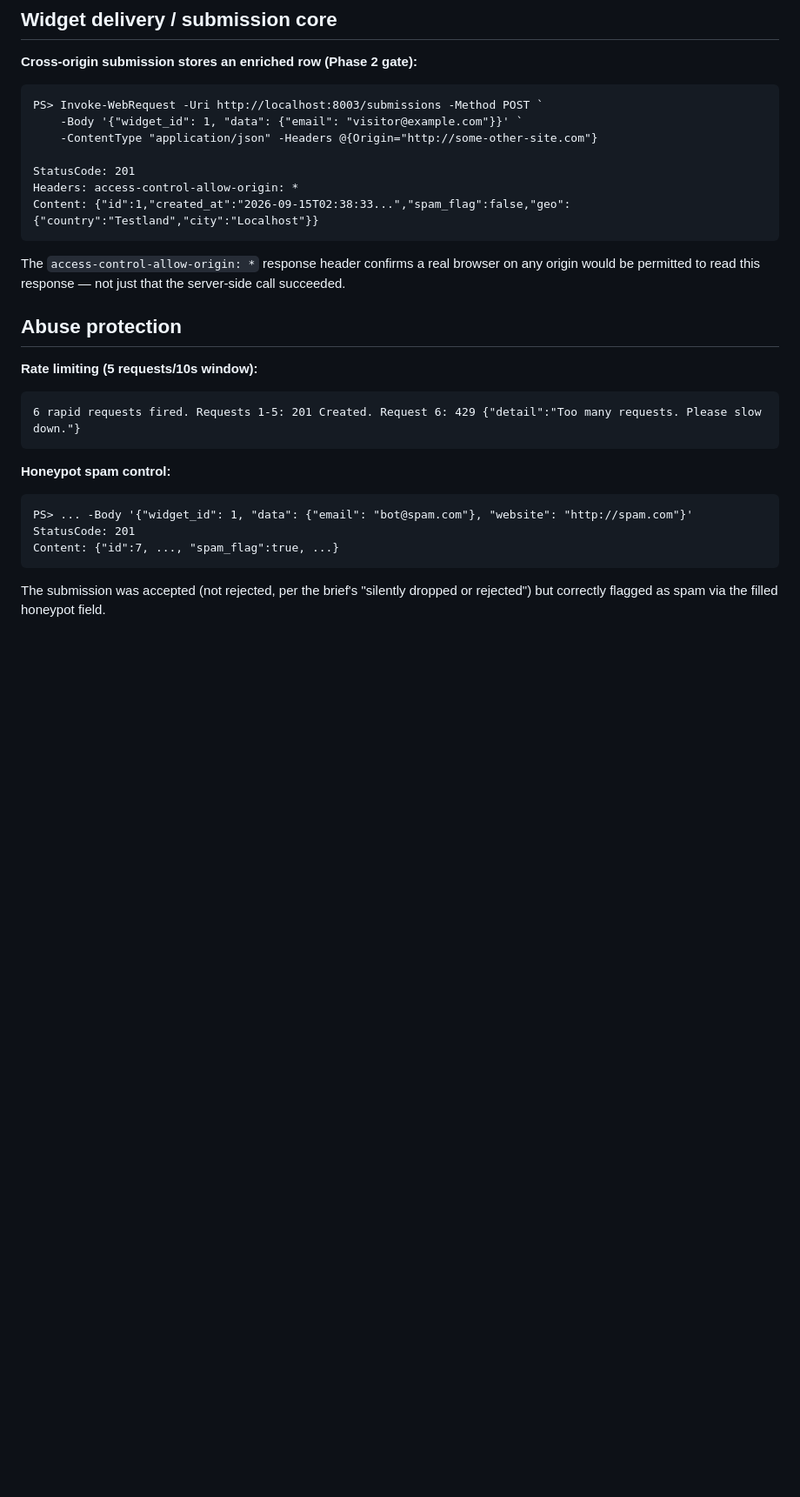
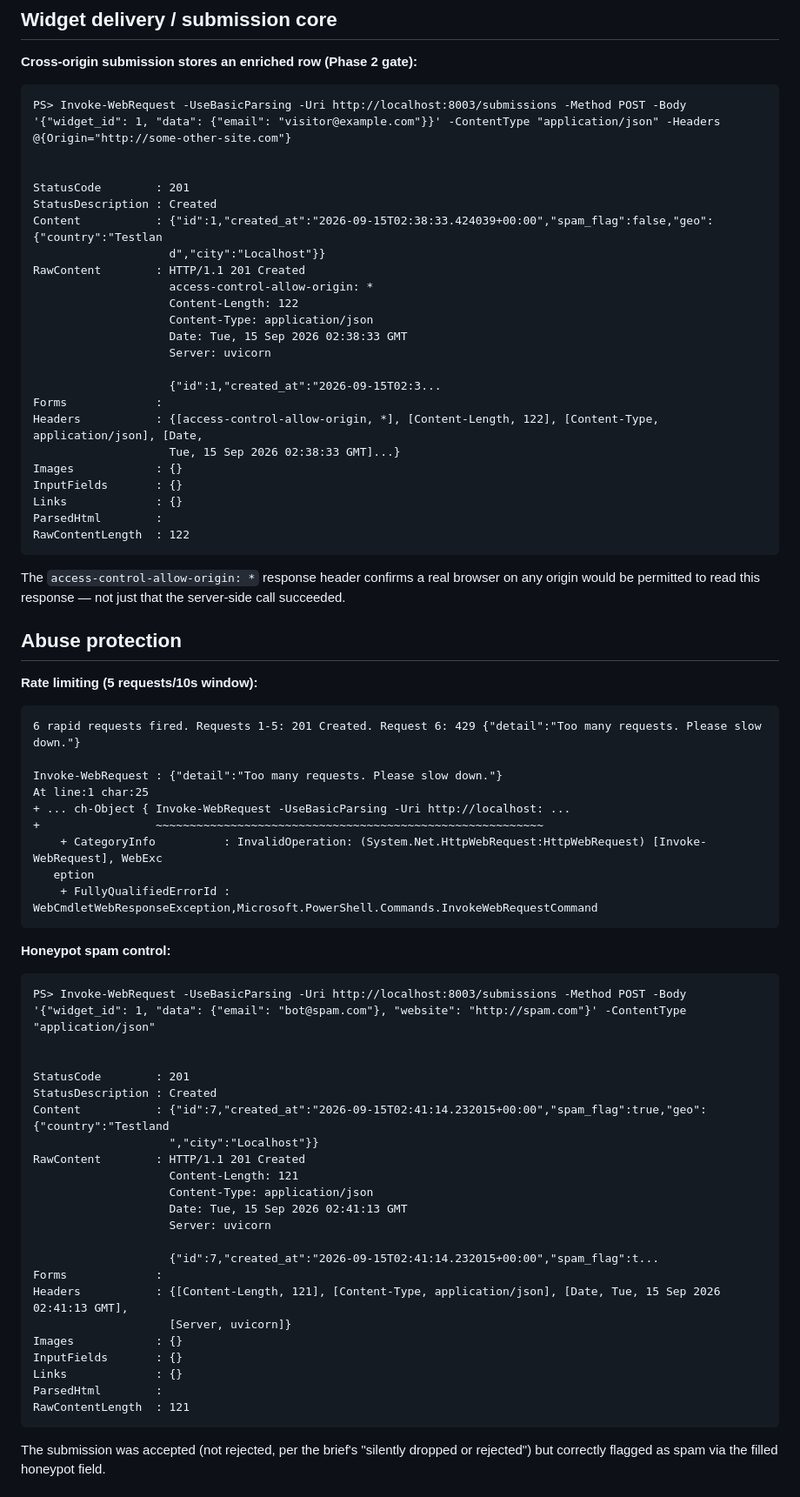
Before and after one commit to vuchau0802/Widget-platform, a Markdown page: EVIDENCE.md, the part around one of its changes. Shown at 87% size. Drawn GitHub-style; blank space fills up the shorter version.

Commit message:
Update EVIDENCE.md from phase 2

````diff
--- a/EVIDENCE.md
+++ b/EVIDENCE.md
@@ -4,13 +4,29 @@
 
 **Cross-origin submission stores an enriched row (Phase 2 gate):**
 ```
-PS> Invoke-WebRequest -Uri http://localhost:8003/submissions -Method POST `
-    -Body '{"widget_id": 1, "data": {"email": "visitor@example.com"}}' `
-    -ContentType "application/json" -Headers @{Origin="http://some-other-site.com"}
+PS> Invoke-WebRequest -UseBasicParsing -Uri http://localhost:8003/submissions -Method POST -Body '{"widget_id": 1, "data": {"email": "visitor@example.com"}}' -ContentType "application/json" -Headers @{Origin="http://some-other-site.com"}
 
-StatusCode: 201
-Headers: access-control-allow-origin: *
-Content: {"id":1,"created_at":"2026-09-15T02:38:33...","spam_flag":false,"geo":{"country":"Testland","city":"Localhost"}}
+
+StatusCode        : 201
+StatusDescription : Created
+Content           : {"id":1,"created_at":"2026-09-15T02:38:33.424039+00:00","spam_flag":false,"geo":{"country":"Testlan
+                    d","city":"Localhost"}}
+RawContent        : HTTP/1.1 201 Created
+                    access-control-allow-origin: *
+                    Content-Length: 122
+                    Content-Type: application/json
+                    Date: Tue, 15 Sep 2026 02:38:33 GMT
+                    Server: uvicorn
+
+                    {"id":1,"created_at":"2026-09-15T02:3...
+Forms             :
+Headers           : {[access-control-allow-origin, *], [Content-Length, 122], [Content-Type, application/json], [Date,
+                    Tue, 15 Sep 2026 02:38:33 GMT]...}
+Images            : {}
+InputFields       : {}
+Links             : {}
+ParsedHtml        :
+RawContentLength  : 122
 ```
 The `access-control-allow-origin: *` response header confirms a real browser on any origin would be permitted to read this response — not just that the server-side call succeeded.
 
@@ -19,13 +35,40 @@ The `access-control-allow-origin: *` response header confirms a real browser on
 **Rate limiting (5 requests/10s window):**
 ```
 6 rapid requests fired. Requests 1-5: 201 Created. Request 6: 429 {"detail":"Too many requests. Please slow down."}
+
+Invoke-WebRequest : {"detail":"Too many requests. Please slow down."}
+At line:1 char:25
++ ... ch-Object { Invoke-WebRequest -UseBasicParsing -Uri http://localhost: ...
++                 ~~~~~~~~~~~~~~~~~~~~~~~~~~~~~~~~~~~~~~~~~~~~~~~~~~~~~~~~~
+    + CategoryInfo          : InvalidOperation: (System.Net.HttpWebRequest:HttpWebRequest) [Invoke-WebRequest], WebExc
+   eption
+    + FullyQualifiedErrorId : WebCmdletWebResponseException,Microsoft.PowerShell.Commands.InvokeWebRequestCommand
 ```
 
 **Honeypot spam control:**
 ```
-PS> ... -Body '{"widget_id": 1, "data": {"email": "bot@spam.com"}, "website": "http://spam.com"}'
-StatusCode: 201
-Content: {"id":7, ..., "spam_flag":true, ...}
+PS> Invoke-WebRequest -UseBasicParsing -Uri http://localhost:8003/submissions -Method POST -Body '{"widget_id": 1, "data": {"email": "bot@spam.com"}, "website": "http://spam.com"}' -ContentType "application/json"
+
+
+StatusCode        : 201
+StatusDescription : Created
+Content           : {"id":7,"created_at":"2026-09-15T02:41:14.232015+00:00","spam_flag":true,"geo":{"country":"Testland
+                    ","city":"Localhost"}}
+RawContent        : HTTP/1.1 201 Created
+                    Content-Length: 121
+                    Content-Type: application/json
+                    Date: Tue, 15 Sep 2026 02:41:13 GMT
+                    Server: uvicorn
+
+                    {"id":7,"created_at":"2026-09-15T02:41:14.232015+00:00","spam_flag":t...
+Forms             :
+Headers           : {[Content-Length, 121], [Content-Type, application/json], [Date, Tue, 15 Sep 2026 02:41:13 GMT],
+                    [Server, uvicorn]}
+Images            : {}
+InputFields       : {}
+Links             : {}
+ParsedHtml        :
+RawContentLength  : 121
 ```
 The submission was accepted (not rejected, per the brief's "silently dropped or rejected") but correctly flagged as spam via the filled honeypot field.
 
````
Also changed, not shown: other parts of EVIDENCE.md (+10 -4 lines).
